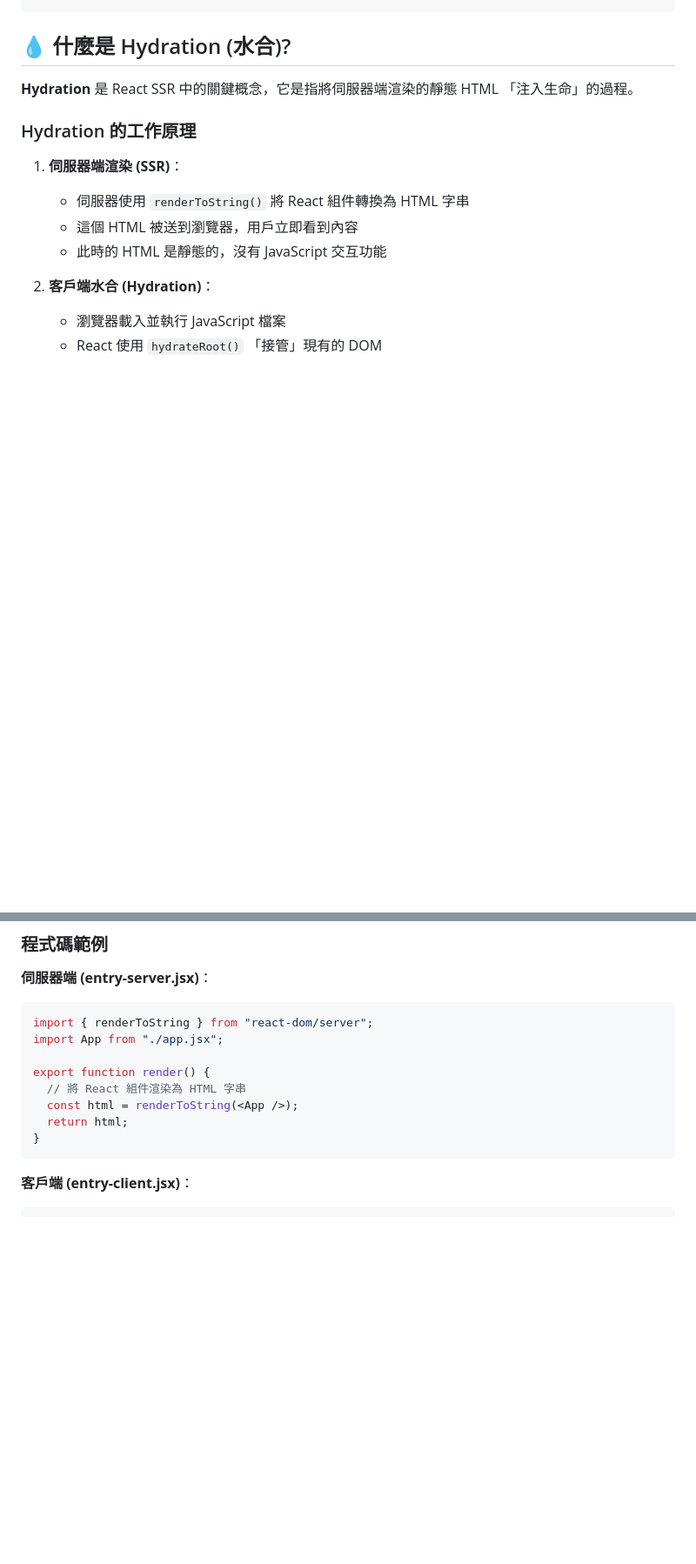
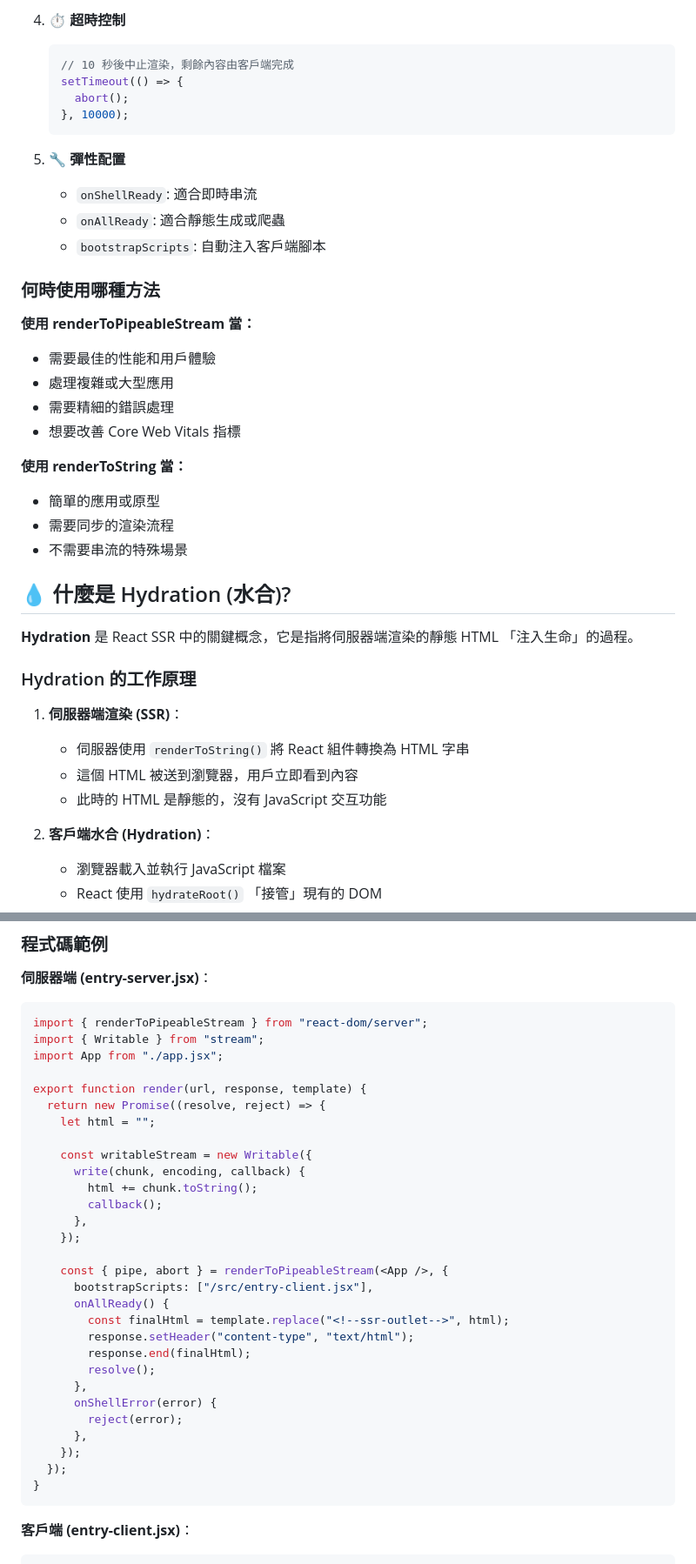
Before and after one commit to Yo0GuitarIT/react-ssr-demo, a Markdown page: README.md, 2 parts joined by grey strips. Shown at 87% size. Rendered like a GitHub page; blank space fills up the shorter version.

````diff
--- a/README.md
+++ b/README.md
@@ -210,3 +309,31 @@ createServer()
+4. **⏱️ 超時控制**
+
+   ```jsx
+   // 10 秒後中止渲染，剩餘內容由客戶端完成
+   setTimeout(() => {
+     abort();
+   }, 10000);
+   ```
+
+5. **🔧 彈性配置**
+   - `onShellReady`: 適合即時串流
+   - `onAllReady`: 適合靜態生成或爬蟲
+   - `bootstrapScripts`: 自動注入客戶端腳本
+
+### 何時使用哪種方法
+
+**使用 renderToPipeableStream 當：**
+
+- 需要最佳的性能和用戶體驗
+- 處理複雜或大型應用
+- 需要精細的錯誤處理
+- 想要改善 Core Web Vitals 指標
+
+**使用 renderToString 當：**
+
+- 簡單的應用或原型
+- 需要同步的渲染流程
+- 不需要串流的特殊場景
 
 ## 💧 什麼是 Hydration (水合)?
 
@@ -231,13 +358,34 @@ createServer()
 **伺服器端 (entry-server.jsx)**：
 
 ```jsx
-import { renderToString } from "react-dom/server";
+import { renderToPipeableStream } from "react-dom/server";
+import { Writable } from "stream";
 import App from "./app.jsx";
 
-export function render() {
-  // 將 React 組件渲染為 HTML 字串
-  const html = renderToString(<App />);
-  return html;
+export function render(url, response, template) {
+  return new Promise((resolve, reject) => {
+    let html = "";
+
+    const writableStream = new Writable({
+      write(chunk, encoding, callback) {
+        html += chunk.toString();
+        callback();
+      },
+    });
+
+    const { pipe, abort } = renderToPipeableStream(<App />, {
+      bootstrapScripts: ["/src/entry-client.jsx"],
+      onAllReady() {
+        const finalHtml = template.replace("<!--ssr-outlet-->", html);
+        response.setHeader("content-type", "text/html");
+        response.end(finalHtml);
+        resolve();
+      },
+      onShellError(error) {
+        reject(error);
+      },
+    });
+  });
 }
 ```
 
````
Also changed, not shown: other parts of README.md (+137 -36 lines).
